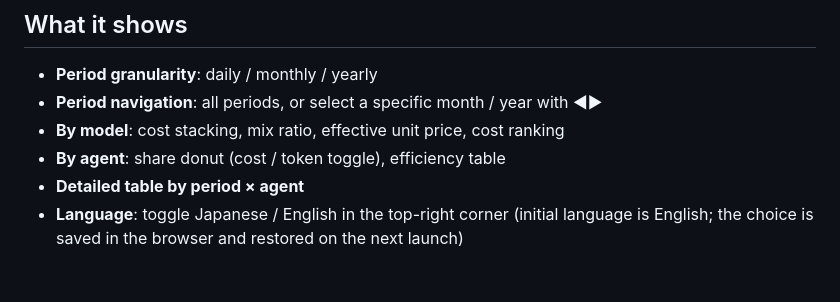
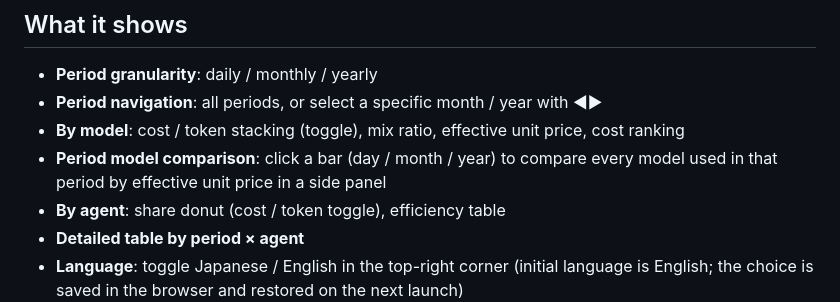
Before and after one commit to ba0918/ccusage-ledger, a Markdown page: README.md, the part around the change. Drawn GitHub-style; blank space fills up the shorter version.

```diff
--- a/README.md
+++ b/README.md
@@ -35,7 +35,8 @@ The browser opens `http://127.0.0.1:3000` on start (local interactive environmen
 
 - **Period granularity**: daily / monthly / yearly
 - **Period navigation**: all periods, or select a specific month / year with ◀▶
-- **By model**: cost stacking, mix ratio, effective unit price, cost ranking
+- **By model**: cost / token stacking (toggle), mix ratio, effective unit price, cost ranking
+- **Period model comparison**: click a bar (day / month / year) to compare every model used in that period by effective unit price in a side panel
 - **By agent**: share donut (cost / token toggle), efficiency table
 - **Detailed table by period × agent**
 - **Language**: toggle Japanese / English in the top-right corner (initial language is English; the choice is saved in the browser and restored on the next launch)
```
Also changed, not shown: AGENTS.md (+7 -2 lines), docs/spec/dashboard.md (+2 -2 lines).
